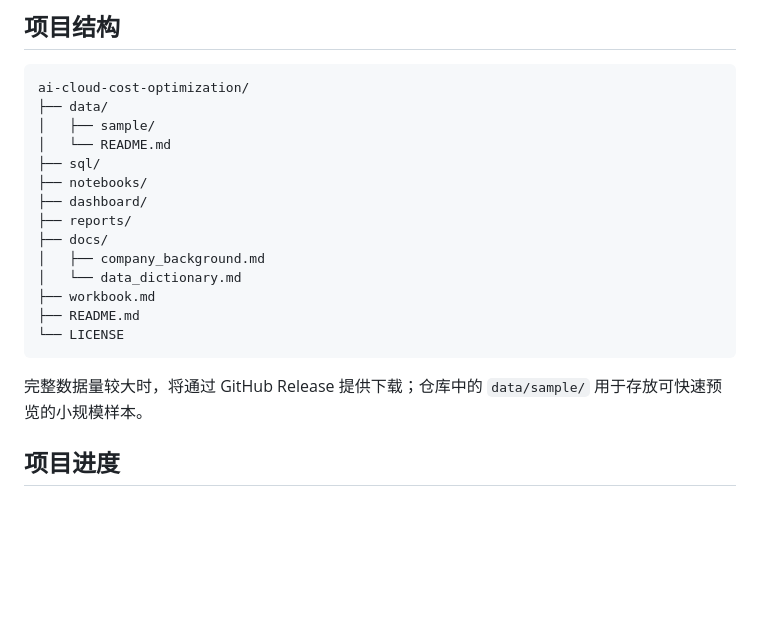
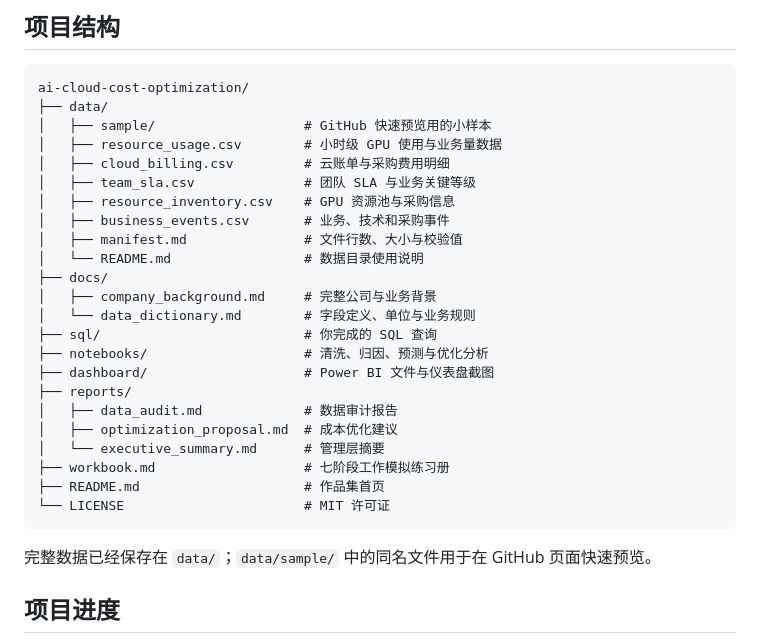
Before and after one commit to tianyueni78-cyber/ai-cloud-cost-optimization-, a Markdown page: README.md, the part around the change. Drawn GitHub-style; blank space fills up the shorter version.

Commit message:
docs: clarify portfolio directory structure

````diff
--- a/README.md
+++ b/README.md
@@ -69,21 +69,30 @@
 ```text
 ai-cloud-cost-optimization/
 ├── data/
-│   ├── sample/
-│   └── README.md
-├── sql/
-├── notebooks/
-├── dashboard/
+│   ├── sample/                   # GitHub 快速预览用的小样本
+│   ├── resource_usage.csv        # 小时级 GPU 使用与业务量数据
+│   ├── cloud_billing.csv         # 云账单与采购费用明细
+│   ├── team_sla.csv              # 团队 SLA 与业务关键等级
+│   ├── resource_inventory.csv    # GPU 资源池与采购信息
+│   ├── business_events.csv       # 业务、技术和采购事件
+│   ├── manifest.md               # 文件行数、大小与校验值
+│   └── README.md                 # 数据目录使用说明
+├── docs/
+│   ├── company_background.md     # 完整公司与业务背景
+│   └── data_dictionary.md        # 字段定义、单位与业务规则
+├── sql/                          # 你完成的 SQL 查询
+├── notebooks/                    # 清洗、归因、预测与优化分析
+├── dashboard/                    # Power BI 文件与仪表盘截图
 ├── reports/
-├── docs/
-│   ├── company_background.md
-│   └── data_dictionary.md
-├── workbook.md
-├── README.md
-└── LICENSE
+│   ├── data_audit.md             # 数据审计报告
+│   ├── optimization_proposal.md  # 成本优化建议
+│   └── executive_summary.md      # 管理层摘要
+├── workbook.md                   # 七阶段工作模拟练习册
+├── README.md                     # 作品集首页
+└── LICENSE                       # MIT 许可证
 ```
 
-完整数据量较大时，将通过 GitHub Release 提供下载；仓库中的 `data/sample/` 用于存放可快速预览的小规模样本。
+完整数据已经保存在 `data/`；`data/sample/` 中的同名文件用于在 GitHub 页面快速预览。
 
 ## 项目进度
 
````
